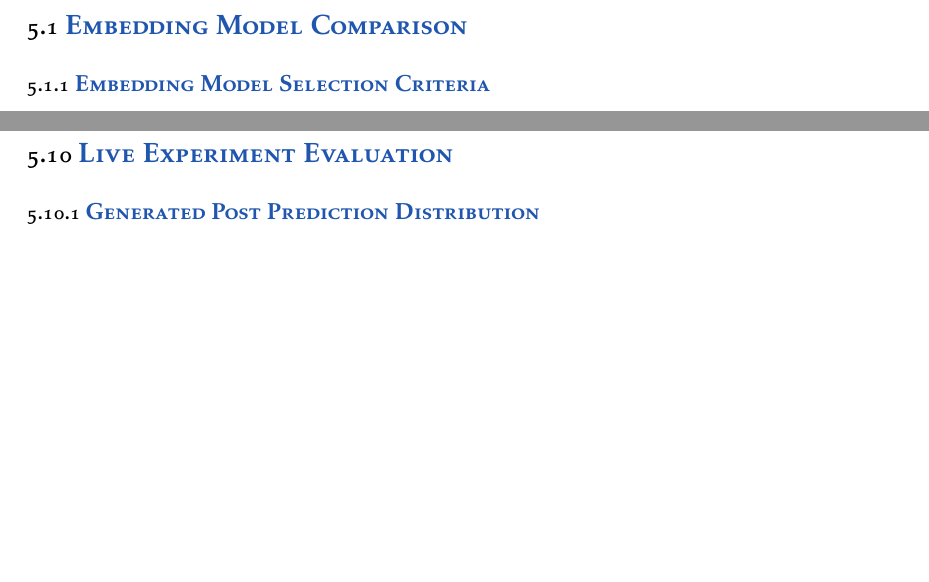
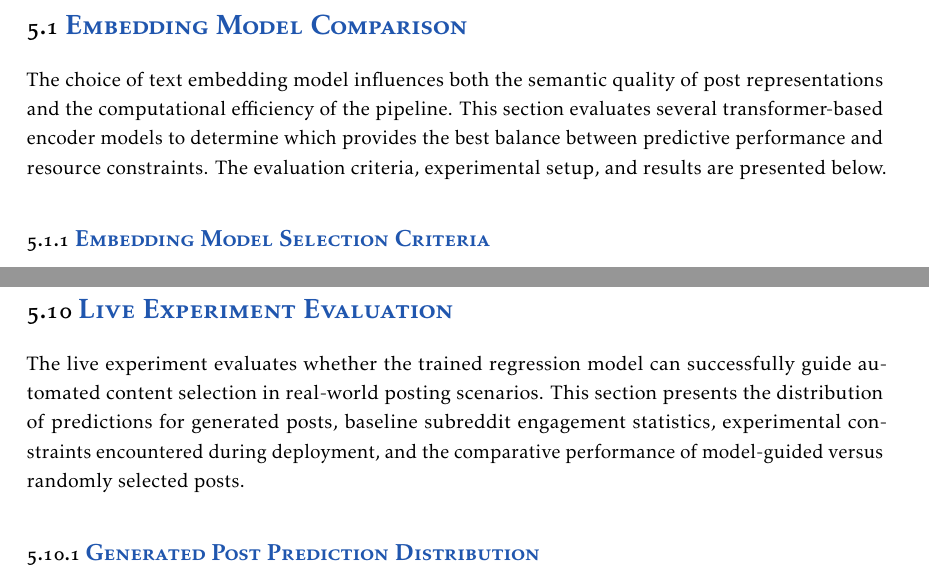
Before and after one commit to leon-holz/master-thesis-latex, a LaTeX thesis (master.tex, which reads chapters/results.tex): two parts of pages 45 and 62 of 109 before the commit and two parts of pages 45 and 63 of 110 after it, joined at a grey line, cut so that both start at the same text, the shorter picture padded with empty space. Compiled offline with pdfLaTeX.

Commit message:
add introductions between sections and subsections

```diff
--- a/chapters/results.tex
+++ b/chapters/results.tex
@@ -22,6 +22,8 @@ Finally, the regression framework is compared with a classification-based formul
 Taken together, the experiments aim to determine how accurately publicly available data can be used to predict post popularity, and whether such predictions are sufficient to guide automated content selection in a live deployment. The broader implication assessed here is whether the barrier to constructing such a pipeline is low enough to warrant serious attention from a platform integrity perspective.
 
 \section{Embedding Model Comparison}
+
+The choice of text embedding model influences both the semantic quality of post representations and the computational efficiency of the pipeline. This section evaluates several transformer-based encoder models to determine which provides the best balance between predictive performance and resource constraints. The evaluation criteria, experimental setup, and results are presented below.
 
 \subsection{Embedding Model Selection Criteria}
 
@@ -647,6 +653,8 @@ This configuration represents the culmination of the experimental findings, bala
 
 \section{Live Experiment Evaluation}
 
+The live experiment evaluates whether the trained regression model can successfully guide automated content selection in real-world posting scenarios. This section presents the distribution of predictions for generated posts, baseline subreddit engagement statistics, experimental constraints encountered during deployment, and the comparative performance of model-guided versus randomly selected posts.
+
 \subsection{Generated Post Prediction Distribution}
 
 Before evaluating the performance of published posts, we first examine the range of predicted upvote ratios produced by the regression model for generated content. For each subreddit, 200 candidate posts were generated and scored using the trained regression model. Posts were then ranked by predicted upvote ratio, and either a post from the top 10\% of predictions or a randomly selected post was chosen for publication.
```
Also changed, not shown: chapters/results.tex (4 more changed lines).
